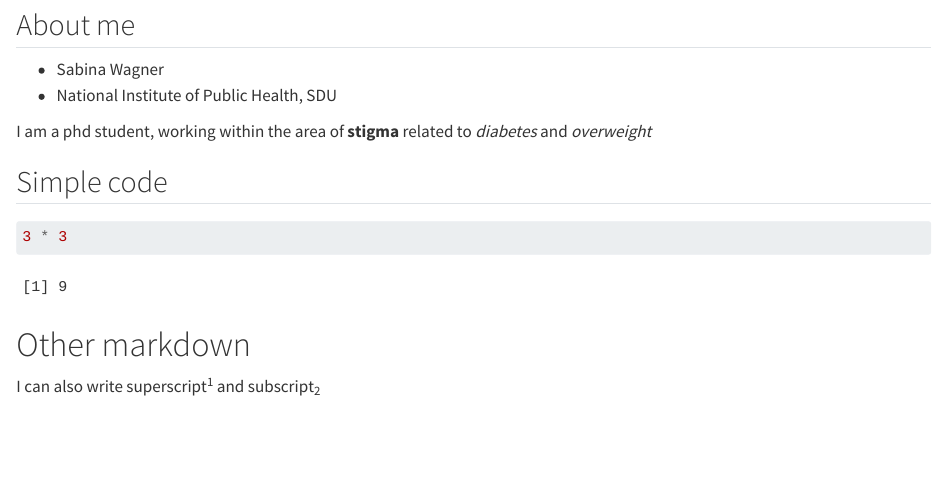
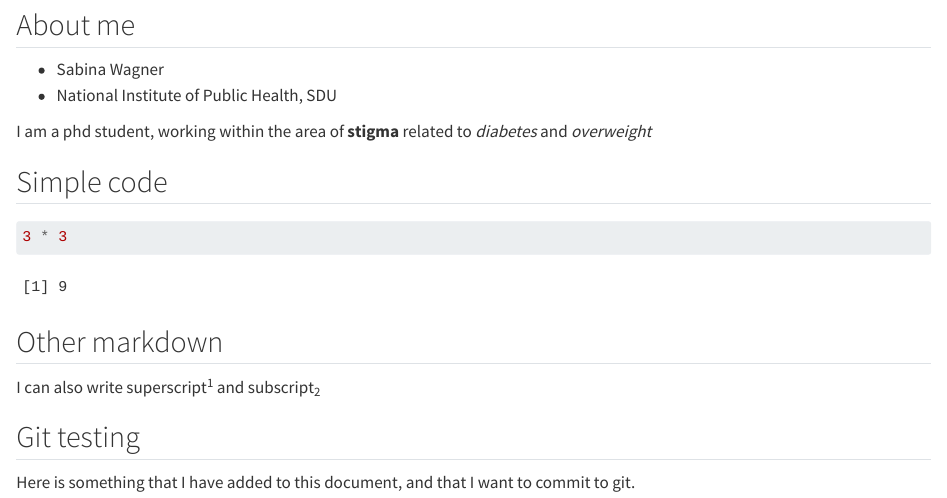
Before and after one commit to SabinaWagner/LearningR, a Quarto document (doc/learning.qmd): the page in a window 1100 px wide, from 460 px down. Rendered offline with R 4.5, knitr and Pandoc in place of Quarto, with nearby package versions.

Commit message:
Added a new section to test git

````diff
--- a/doc/learning.qmd
+++ b/doc/learning.qmd
@@ -22,5 +22,10 @@ I am a phd student, working within the area of **stigma** related to *diabetes*
 3 * 3
 ```
 
-# Other markdown
+## Other markdown
+
 I can also write superscript^1^ and subscript~2~
+
+## Git testing
+
+Here is something that I have added to this document, and that I want to commit to git.
````
